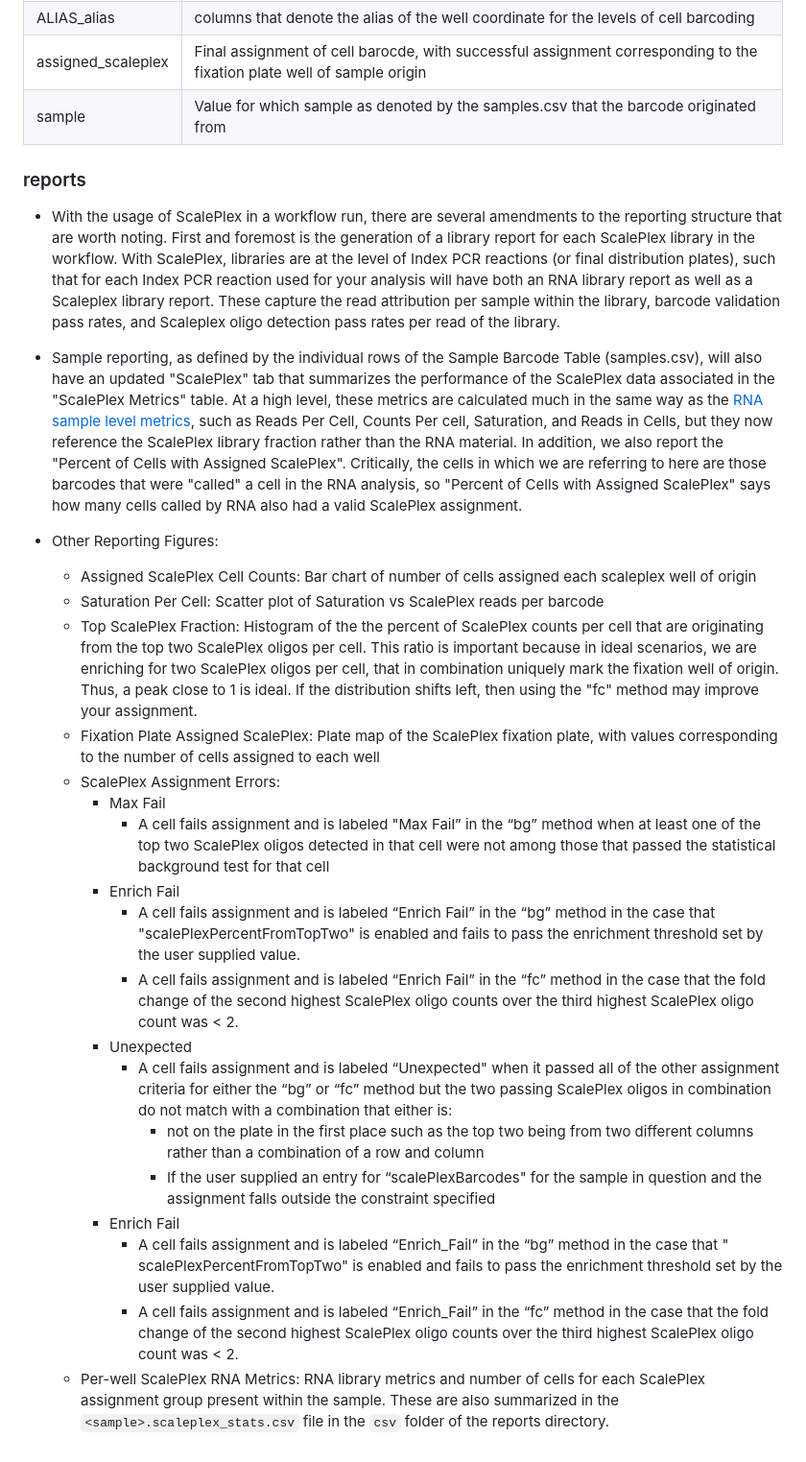
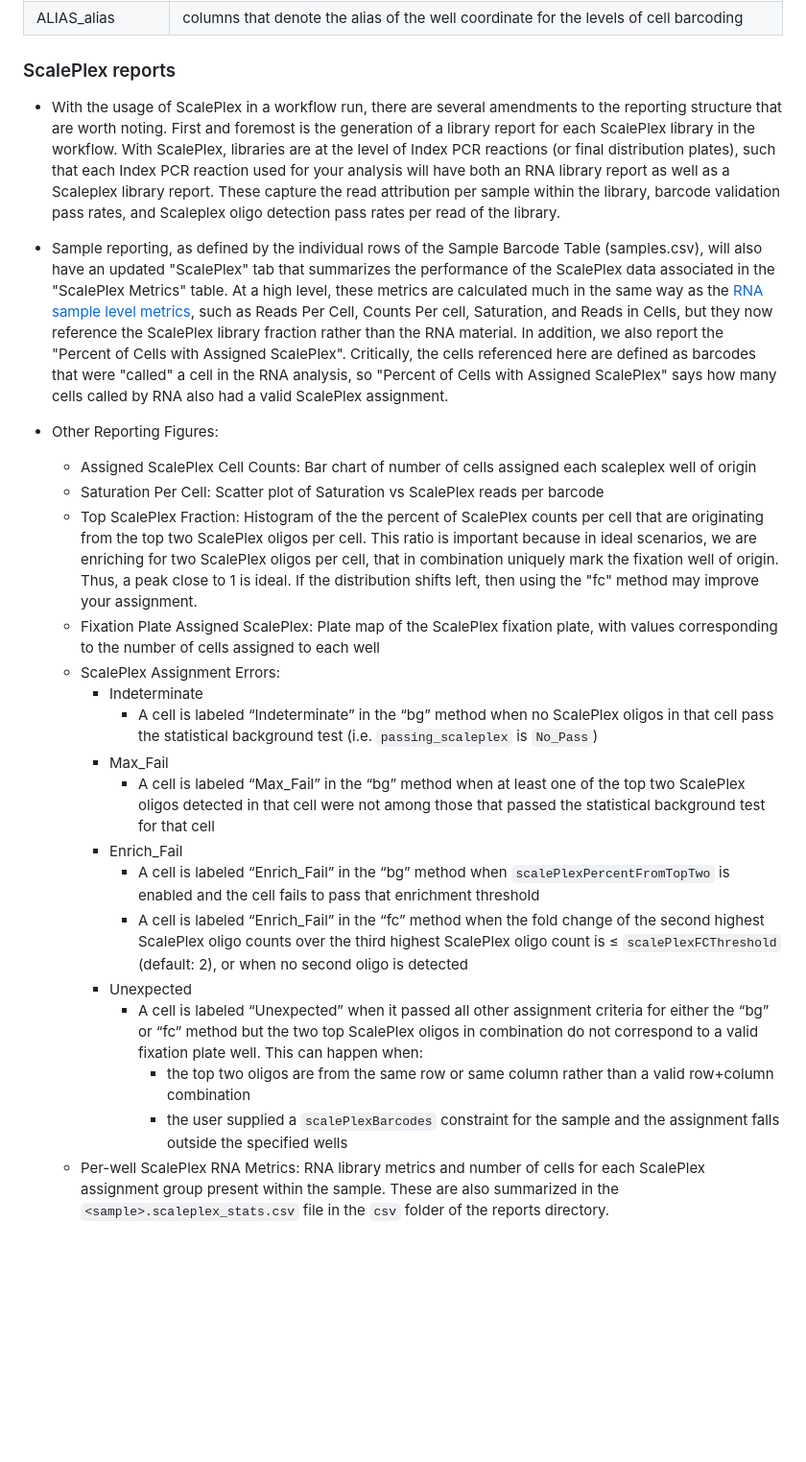
Before and after one commit to ScaleBio/ScaleRna, a Markdown page: docs/scalePlex.md, the part around one of its changes. Shown at 96% size. Rendered like a GitHub page; blank space fills up the shorter version.

Commit message:
feat: Update scalePlex documentation

```diff
--- a/docs/scalePlex.md
+++ b/docs/scalePlex.md
@@ -60,11 +68,9 @@ There are additional **optional** columns for the Sample Barcode Table when runn
 | ALIAS_alias | columns that denote the alias of the well coordinate for the levels of cell barcoding |
-| assigned_scaleplex | Final assignment of cell barocde, with successful assignment corresponding to the fixation plate well of sample origin |
-| sample | Value for which sample as denoted by the samples.csv that the barcode originated from |
 
-### reports
-- With the usage of ScalePlex in a workflow run, there are several amendments to the reporting structure that are worth noting. First and foremost is the generation of a library report for each ScalePlex library in the workflow. With ScalePlex, libraries are at the level of Index PCR reactions (or final distribution plates), such that for each Index PCR reaction used for your analysis will have both an RNA library report as well as a Scaleplex library report. These capture the read attribution per sample within the library, barcode validation pass rates, and Scaleplex oligo detection pass rates per read of the library.
+### ScalePlex reports
+- With the usage of ScalePlex in a workflow run, there are several amendments to the reporting structure that are worth noting. First and foremost is the generation of a library report for each ScalePlex library in the workflow. With ScalePlex, libraries are at the level of Index PCR reactions (or final distribution plates), such that each Index PCR reaction used for your analysis will have both an RNA library report as well as a Scaleplex library report. These capture the read attribution per sample within the library, barcode validation pass rates, and Scaleplex oligo detection pass rates per read of the library.
 
-- Sample reporting, as defined by the individual rows of the Sample Barcode Table (samples.csv), will also have an updated "ScalePlex" tab that summarizes the performance of the ScalePlex data associated in the "ScalePlex Metrics" table. At a high level, these metrics are calculated much in the same way as the [RNA sample level metrics](qcReport.md), such as Reads Per Cell, Counts Per cell, Saturation, and Reads in Cells, but they now reference the ScalePlex library fraction rather than the RNA material. In addition, we also report the "Percent of Cells with Assigned ScalePlex". Critically, the cells in which we are referring to here are those barcodes that were "called" a cell in the RNA analysis, so "Percent of Cells with Assigned ScalePlex" says how many cells called by RNA also had a valid ScalePlex assignment.
+- Sample reporting, as defined by the individual rows of the Sample Barcode Table (samples.csv), will also have an updated "ScalePlex" tab that summarizes the performance of the ScalePlex data associated in the "ScalePlex Metrics" table. At a high level, these metrics are calculated much in the same way as the [RNA sample level metrics](qcReport.md), such as Reads Per Cell, Counts Per cell, Saturation, and Reads in Cells, but they now reference the ScalePlex library fraction rather than the RNA material. In addition, we also report the "Percent of Cells with Assigned ScalePlex". Critically, the cells referenced here are defined as barcodes that were "called" a cell in the RNA analysis, so "Percent of Cells with Assigned ScalePlex" says how many cells called by RNA also had a valid ScalePlex assignment.
 
 - Other Reporting Figures:
     - Assigned ScalePlex Cell Counts: Bar chart of number of cells assigned each scaleplex well of origin
@@ -72,16 +78,15 @@ There are additional **optional** columns for the Sample Barcode Table when runn
     - Top ScalePlex Fraction: Histogram of the the percent of ScalePlex counts per cell that are originating from the top two ScalePlex oligos per cell. This ratio is important because in ideal scenarios, we are enriching for two ScalePlex oligos per cell, that in combination uniquely mark the fixation well of origin. Thus, a peak close to 1 is ideal. If the distribution shifts left, then using the "fc" method may improve your assignment.
     - Fixation Plate Assigned ScalePlex: Plate map of the ScalePlex fixation plate, with values corresponding to the number of cells assigned to each well
     - ScalePlex Assignment Errors:
-        - Max Fail
-            - A cell fails assignment and is labeled "Max Fail” in the “bg” method when at least one of the top two ScalePlex oligos detected in that cell were not among those that passed the statistical background test for that cell
-        - Enrich Fail
-            - A cell fails assignment and is labeled “Enrich Fail” in the “bg” method in the case that "scalePlexPercentFromTopTwo" is enabled and fails to pass the enrichment threshold set by the user supplied value.
-            - A cell fails assignment and is labeled “Enrich Fail” in the “fc” method in the case that the fold change of the second highest ScalePlex oligo counts over the third highest ScalePlex oligo count was < 2.
+        - Indeterminate
+            - A cell is labeled “Indeterminate” in the “bg” method when no ScalePlex oligos in that cell pass the statistical background test (i.e. `passing_scaleplex` is `No_Pass`)
+        - Max_Fail
+            - A cell is labeled “Max_Fail” in the “bg” method when at least one of the top two ScalePlex oligos detected in that cell were not among those that passed the statistical background test for that cell
+        - Enrich_Fail
+            - A cell is labeled “Enrich_Fail” in the “bg” method when `scalePlexPercentFromTopTwo` is enabled and the cell fails to pass that enrichment threshold
+            - A cell is labeled “Enrich_Fail” in the “fc” method when the fold change of the second highest ScalePlex oligo counts over the third highest ScalePlex oligo count is ≤ `scalePlexFCThreshold` (default: 2), or when no second oligo is detected
         - Unexpected
-            - A cell fails assignment and is labeled “Unexpected" when it passed all of the other assignment criteria for either the “bg” or “fc” method but the two passing ScalePlex oligos in combination do not match with a combination that either is:
-                - not on the plate in the first place such as the top two being from two different columns rather than a combination of a row and column
-                - If the user supplied an entry for “scalePlexBarcodes" for the sample in question and the assignment falls outside the constraint specified
-        - Enrich Fail
-            - A cell fails assignment and is labeled “Enrich_Fail” in the “bg” method in the case that " scalePlexPercentFromTopTwo" is enabled and fails to pass the enrichment threshold set by the user supplied value.
-            - A cell fails assignment and is labeled “Enrich_Fail” in the “fc” method in the case that the fold change of the second highest ScalePlex oligo counts over the third highest ScalePlex oligo count was < 2.
+            - A cell is labeled “Unexpected” when it passed all other assignment criteria for either the “bg” or “fc” method but the two top ScalePlex oligos in combination do not correspond to a valid fixation plate well. This can happen when:
+                - the top two oligos are from the same row or same column rather than a valid row+column combination
+                - the user supplied a `scalePlexBarcodes` constraint for the sample and the assignment falls outside the specified wells
     - Per-well ScalePlex RNA Metrics: RNA library metrics and number of cells for each ScalePlex assignment group present within the sample. These are also summarized in the `<sample>.scaleplex_stats.csv` file in the `csv` folder of the reports directory.
```
Also changed, not shown: other parts of docs/scalePlex.md (+27 -19 lines).
